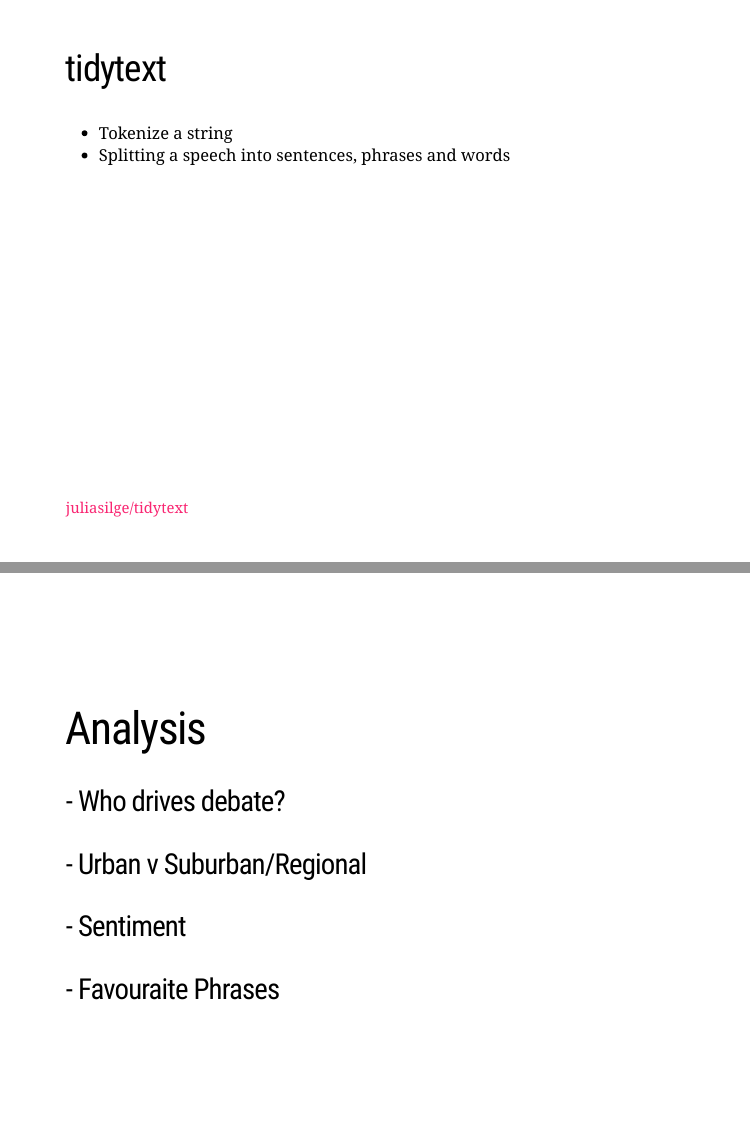
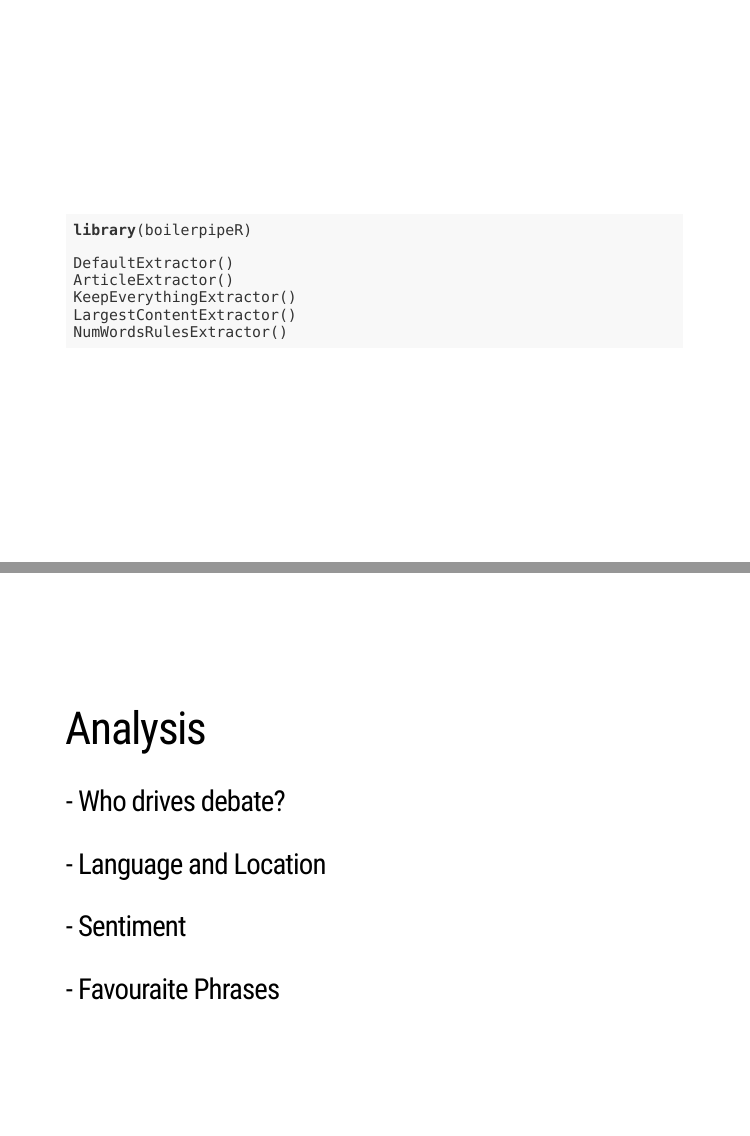
Before and after one commit to trendlock/SURFmeetup, an R Markdown document (SURFmeetup.Rmd): pages 14 and 25 of 31, joined at a grey line. Rendered offline with R 4.5, knitr and Pandoc, with nearby package versions; the slides are laid out offline by our stand-in for remark.js, each with all of its steps uncovered, in fonts that may differ from those the slides ask for, and without slide numbers, shadows or browser add-ons; some code elsewhere in the file could not run offline.

Commit message:
add sml, re: boilerpipeR

````diff
--- a/SURFmeetup.Rmd
+++ b/SURFmeetup.Rmd
@@ -174,6 +174,24 @@
 
 ---
 
+class: middle
+
+```{r, eval=F}
+
+library(boilerpipeR)
+
+DefaultExtractor()
+ArticleExtractor()
+KeepEverythingExtractor()
+LargestContentExtractor()
+NumWordsRulesExtractor()
+
+```
+
+
+
+---
+
 ## tidytext
 
 - Tokenize a string
@@ -337,7 +348,7 @@
 # Analysis
 
 ### - Who drives debate?
-### - Urban v Suburban/Regional
+### - Language and Location
 
 ### - Sentiment
 ### - Favouraite Phrases
````
Also changed, not shown: SURFmeetup.Rmd (11 more changed lines).
